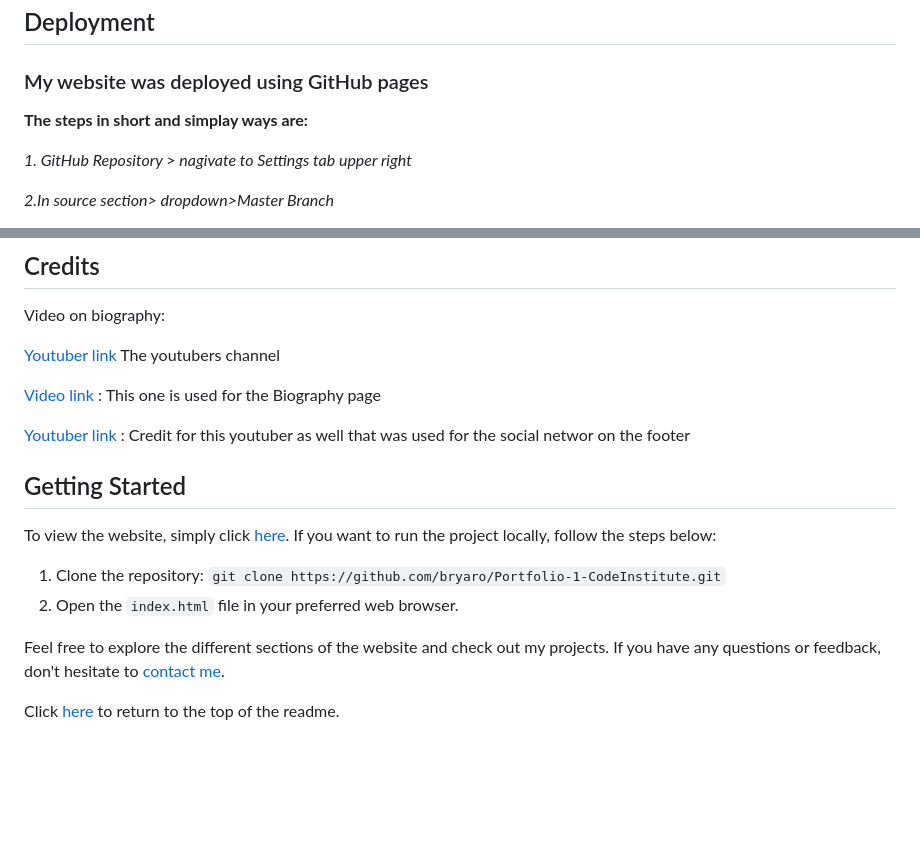
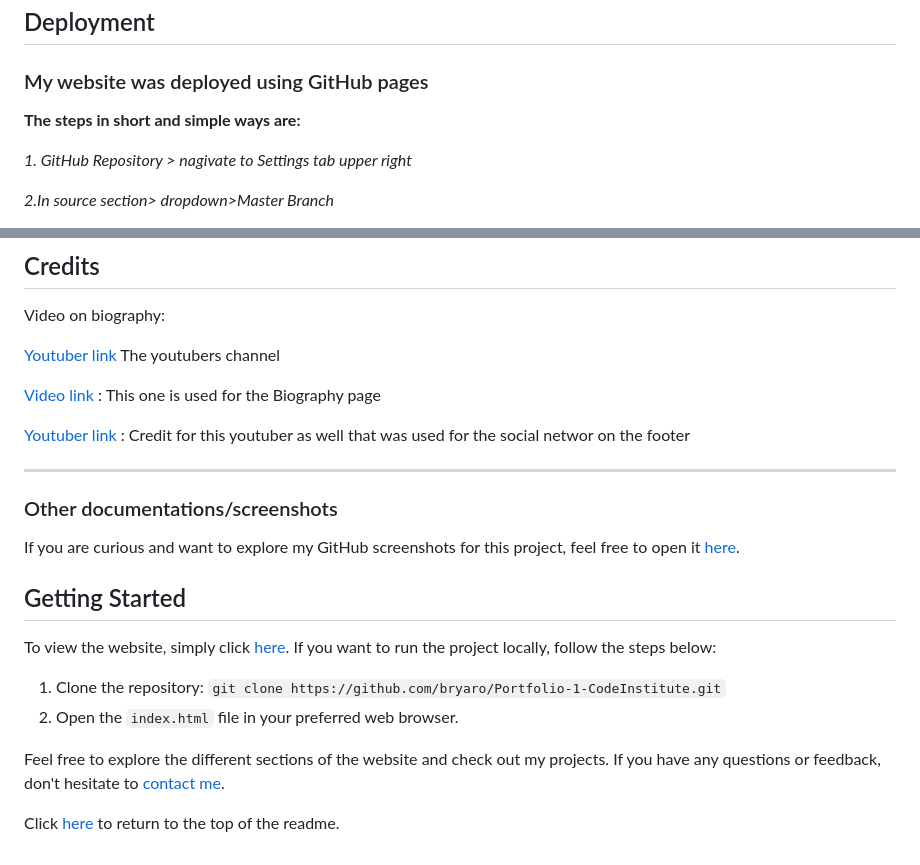
Before and after one commit to Bryaro/Portfolio-1-CodeInstitute, a Markdown page: README.md, 2 parts joined by grey strips. GitHub-like rendering; blank space fills up the shorter version.

Commit message:
fixing more typos on readme

```diff
--- a/README.md
+++ b/README.md
@@ -90,7 +90,7 @@ https://docs.github.com/en/get-started/writing-on-github/getting-started-with-wr
 ## Deployment
 
 ### My website was deployed using GitHub pages
-**The steps in short and simplay ways are:**
+**The steps in short and simple ways are:**
 
 *1. GitHub Repository > nagivate to Settings tab upper right*
 
@@ -228,6 +229,9 @@ Video on biography:
 
 [Youtuber link](https://www.youtube.com/@muftimenkofficial) : Credit for this youtuber as well that was used for the social networ on the footer
 
+---
+### Other documentations/screenshots
+If you are curious and want to explore my GitHub screenshots for this project, feel free to open it [here](https://github.com/Bryaro/Portfolio-1-CodeInstitute/tree/main/assets/documentations).
 
 ## Getting Started
 
@@ -239,8 +243,3 @@ To view the website, simply click [here](https://bryaro.github.io/Portfolio-1-Co
 Feel free to explore the different sections of the website and check out my projects. If you have any questions or feedback, don't hesitate to [contact me](https://bryaro.github.io/Portfolio-1-CodeInstitute/contact.html).
 
 Click [here](#kitten-father) to return to the top of the readme.
-
-
-
-
-[def]: /assets/documentations/biographypage.png
```
Also changed, not shown: other parts of README.md (+2 -1 lines).
